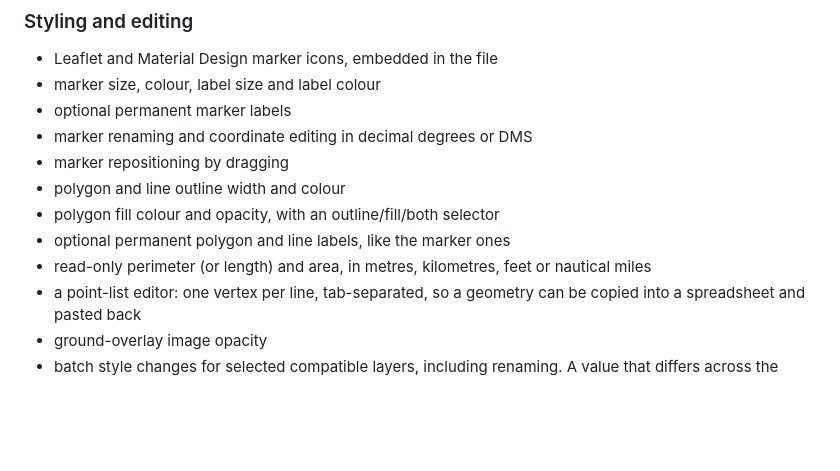
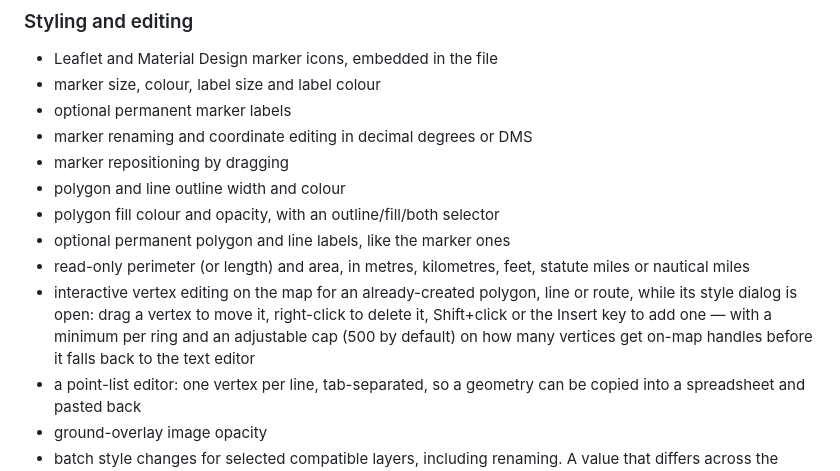
Before and after one commit to ifsnop/kite, a Markdown page: README.md, the part around one of its changes. Rendered like a GitHub page; blank space fills up the shorter version.

```diff
--- a/README.md
+++ b/README.md
@@ -117,8 +123,13 @@ KITE Local does not impose fixed limits on KML file size, imported features or v
 - polygon and line outline width and colour
 - polygon fill colour and opacity, with an outline/fill/both selector
 - optional permanent polygon and line labels, like the marker ones
-- read-only perimeter (or length) and area, in metres, kilometres, feet
-  or nautical miles
+- read-only perimeter (or length) and area, in metres, kilometres, feet,
+  statute miles or nautical miles
+- interactive vertex editing on the map for an already-created polygon,
+  line or route, while its style dialog is open: drag a vertex to move it,
+  right-click to delete it, Shift+click or the Insert key to add one — with
+  a minimum per ring and an adjustable cap (500 by default) on how many
+  vertices get on-map handles before it falls back to the text editor
 - a point-list editor: one vertex per line, tab-separated, so a geometry
   can be copied into a spreadsheet and pasted back
 - ground-overlay image opacity
```
Also changed, not shown: other parts of README.md (+26 -10 lines), docs/estudio-seguridad-kite-local.md (+13 -6 lines).
